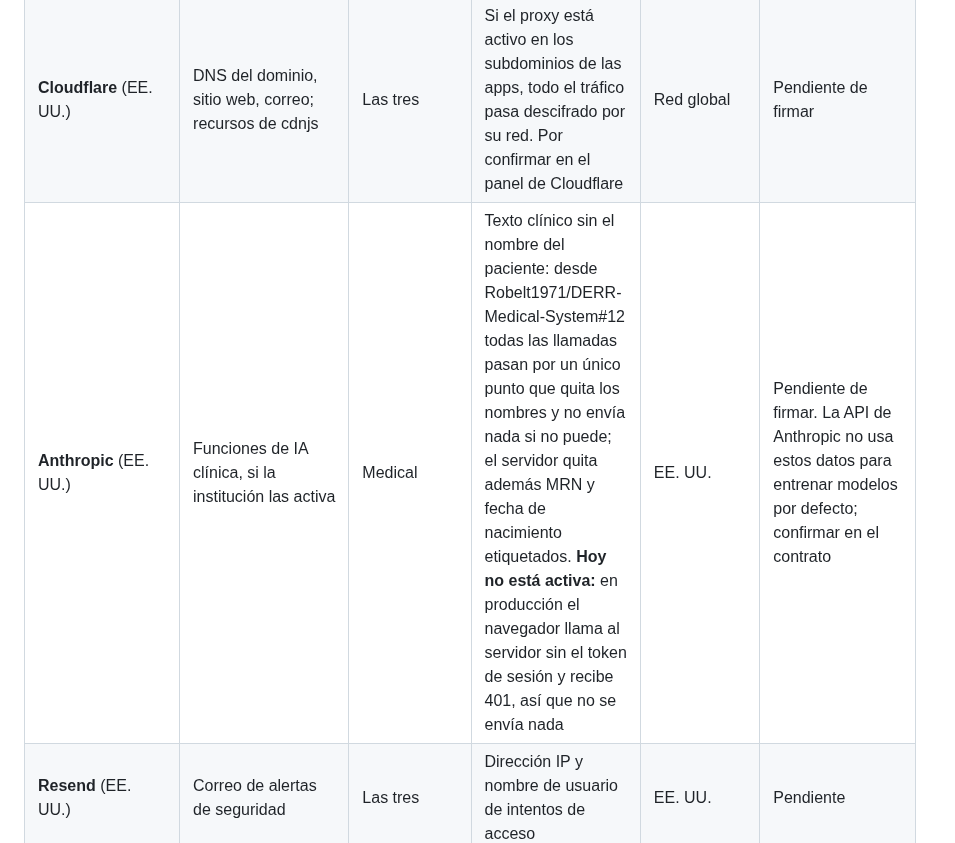
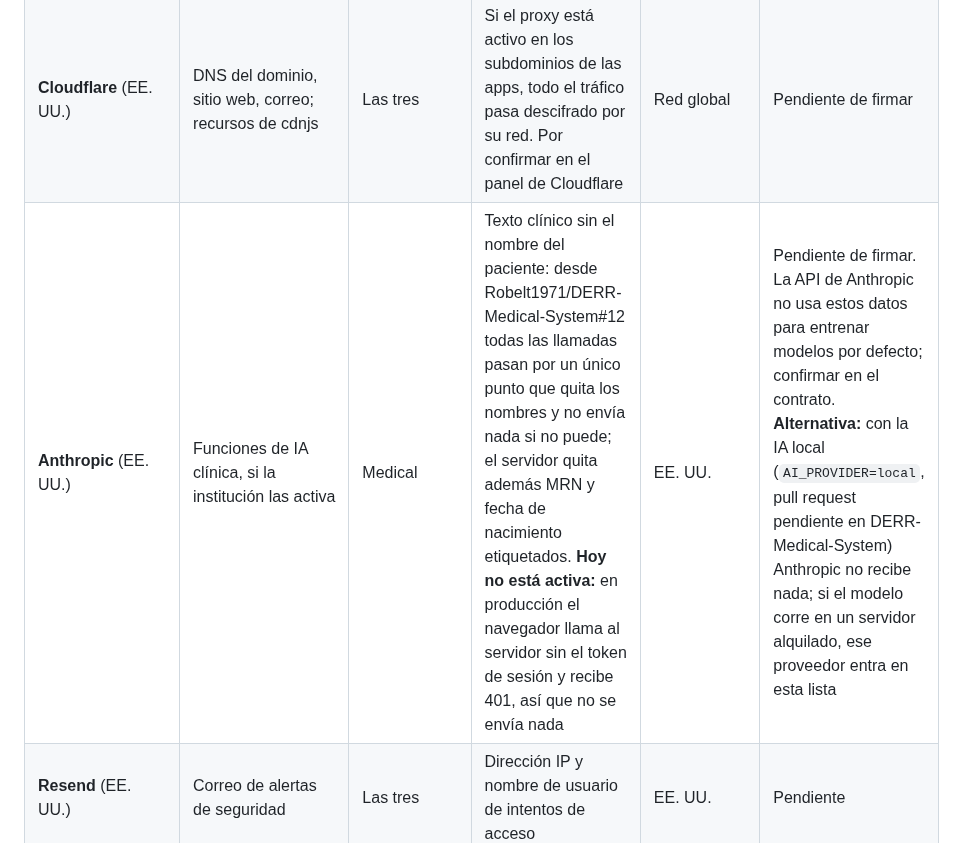
Before and after one commit to Robelt1971/Robelt1971, a Markdown page: docs/DERR-Subencargados.md, the part around the change. Rendered like a GitHub page.

Commit message:
Document the local AI option in the institution form and subprocessor list
Co-Authored-By: Claude Opus 5.5 <noreply@anthropic.com>
Claude-Session: https://claude.ai/code/session_01KCysQYEGUF3DkN1pzGFg2m

```diff
--- a/docs/DERR-Subencargados.md
+++ b/docs/DERR-Subencargados.md
@@ -14,7 +14,7 @@ Proveedores con los que DERR tiene relación y que tratan datos por cuenta de la
 |---|---|---|---|---|---|
 | **Railway** (EE. UU.) | Aloja las apps y sus bases de datos; desde Robelt1971/DERR-Medical-System#26 guarda también los registros (logs) del servidor de Medical | Las tres | Todo lo que guarda el servidor. Lo que está cifrado en la app lo ve cifrado, pero la llave está en sus variables de entorno. Los logs de Medical van sin nombres, MRN ni búsquedas (Robelt1971/DERR-Medical-System#26, #29) | Países Bajos (Ámsterdam) desde el 2026-10-08 | Pendiente de firmar |
 | **Cloudflare** (EE. UU.) | DNS del dominio, sitio web, correo; recursos de cdnjs | Las tres | Si el proxy está activo en los subdominios de las apps, todo el tráfico pasa descifrado por su red. Por confirmar en el panel de Cloudflare | Red global | Pendiente de firmar |
-| **Anthropic** (EE. UU.) | Funciones de IA clínica, si la institución las activa | Medical | Texto clínico sin el nombre del paciente: desde Robelt1971/DERR-Medical-System#12 todas las llamadas pasan por un único punto que quita los nombres y no envía nada si no puede; el servidor quita además MRN y fecha de nacimiento etiquetados. **Hoy no está activa:** en producción el navegador llama al servidor sin el token de sesión y recibe 401, así que no se envía nada | EE. UU. | Pendiente de firmar. La API de Anthropic no usa estos datos para entrenar modelos por defecto; confirmar en el contrato |
+| **Anthropic** (EE. UU.) | Funciones de IA clínica, si la institución las activa | Medical | Texto clínico sin el nombre del paciente: desde Robelt1971/DERR-Medical-System#12 todas las llamadas pasan por un único punto que quita los nombres y no envía nada si no puede; el servidor quita además MRN y fecha de nacimiento etiquetados. **Hoy no está activa:** en producción el navegador llama al servidor sin el token de sesión y recibe 401, así que no se envía nada | EE. UU. | Pendiente de firmar. La API de Anthropic no usa estos datos para entrenar modelos por defecto; confirmar en el contrato. **Alternativa:** con la IA local (`AI_PROVIDER=local`, pull request pendiente en DERR-Medical-System) Anthropic no recibe nada; si el modelo corre en un servidor alquilado, ese proveedor entra en esta lista |
 | **Resend** (EE. UU.) | Correo de alertas de seguridad | Las tres | Dirección IP y nombre de usuario de intentos de acceso | EE. UU. | Pendiente |
 | **CallMeBot** | Alertas de seguridad por WhatsApp | Dental y Justice; Medical por configuración | Dirección IP y nombre de usuario | Por confirmar | No ofrece. **Recomendación:** sustituir |
 | **Almacenamiento de respaldos compatible con S3** (proveedor por elegir) | Guarda los respaldos cifrados de Medical (Robelt1971/DERR-Medical-System#25) y la copia externa de Dental (Robelt1971/DERR-Dental-System#6), cuando se activen | Medical y Dental | Solo archivos cifrados; la llave de los respaldos no está en el proveedor. Si la institución pone su propio almacenamiento (su MinIO, su S3), el proveedor es suyo y no de DERR | Según el destino elegido en la ficha | Por firmar con el proveedor que elija DERR para la opción "nube DERR". **Aún no activo** |
```
Also changed, not shown: docs/DERR-Ficha-Opciones-Institucion.md (+1 -0 lines).
